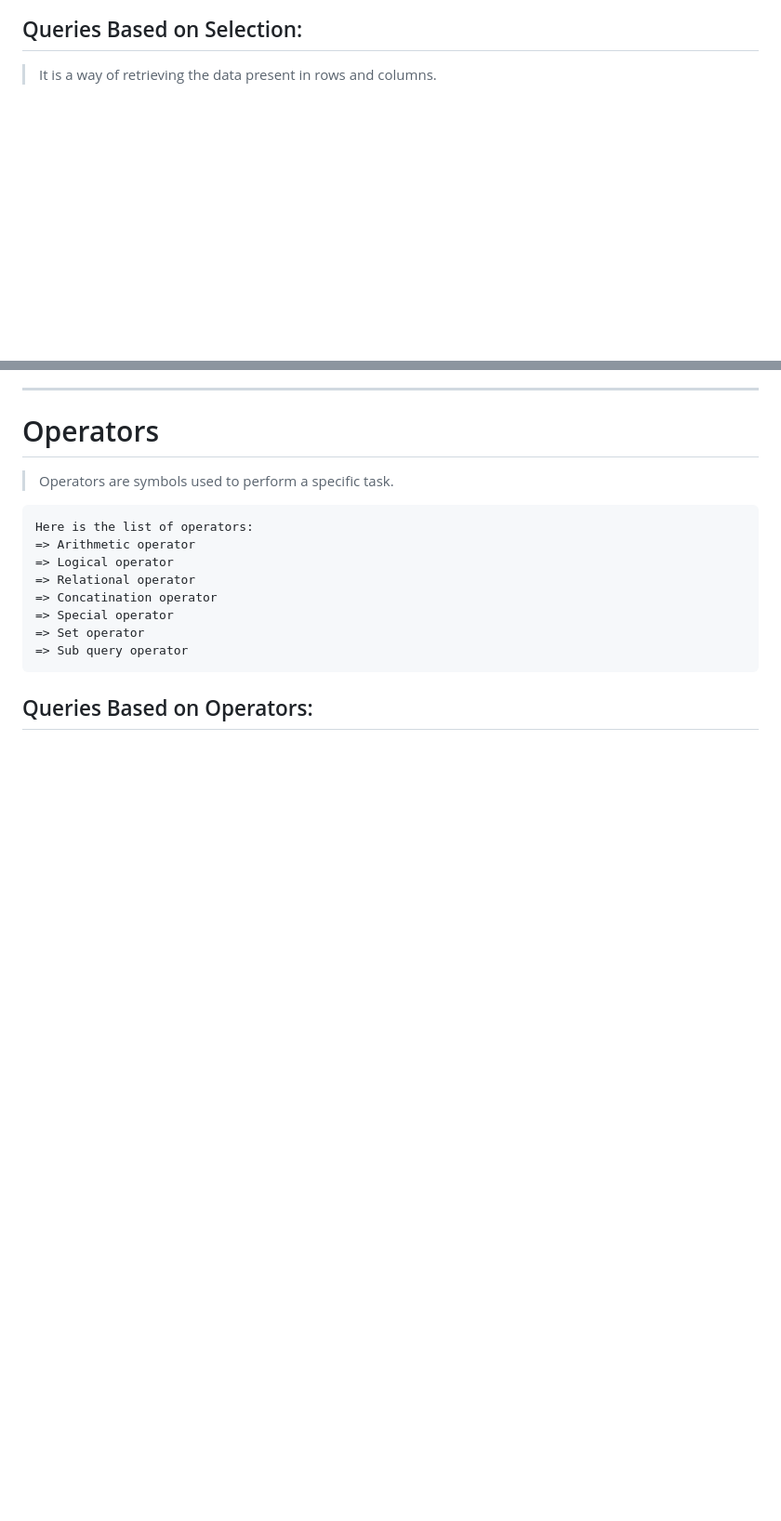
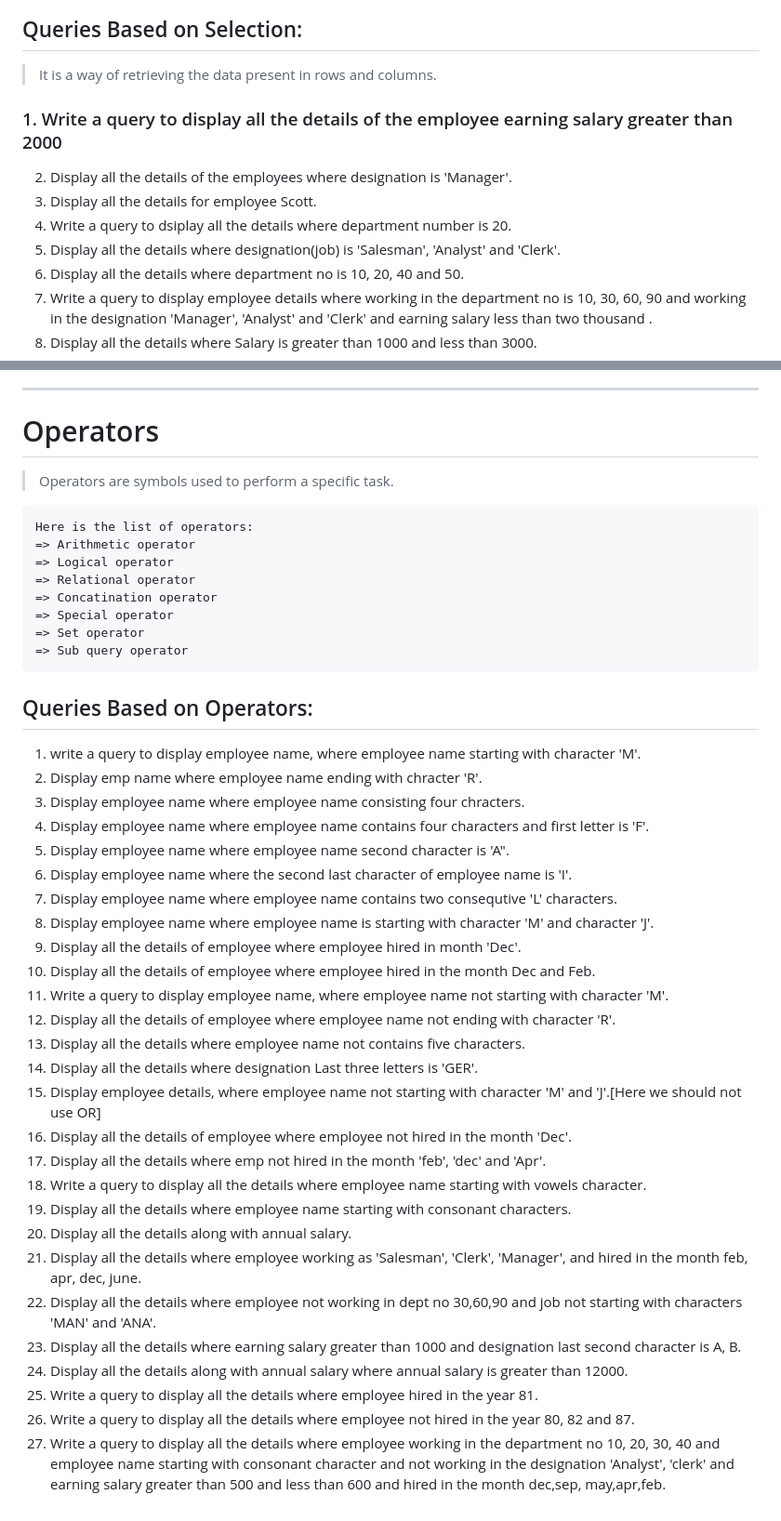
Before and after one commit to premkumarshaw04/Java_Full_Stack, a Markdown page: 04_SQL/02_DQL.md, 2 parts joined by grey strips. Shown at 93% size. GitHub-like rendering; blank space fills up the shorter version.

Commit message:
Added Questions based On Operators.

````diff
--- a/04_SQL/02_DQL.md
+++ b/04_SQL/02_DQL.md
@@ -354,6 +354,15 @@ MILLER                        8100
 
 > It is a way of retrieving the data present in rows and columns.
 
+### 1. Write a query to display all the details of the employee earning salary greater than 2000
+2. Display all the details of the employees where designation is 'Manager'.
+3. Display all the details for employee Scott.
+4. Write a query to dsiplay all the details where department number is 20.
+5. Display all the details where designation(job) is 'Salesman', 'Analyst' and 'Clerk'.
+6. Display all the details where department no is 10, 20, 40 and 50.
+7. Write a query to display employee details where working in the department no is 10, 30, 60, 90 and working in the designation 'Manager', 'Analyst' and 'Clerk' and earning salary less than two thousand .
+8. Display all the details where Salary is greater than 1000 and less than 3000.
+
 ---
 
 # Operators
@@ -372,3 +381,33 @@ Here is the list of operators:
 ```
 
 ## Queries Based on Operators:
+
+1. write a query to display employee name, where employee name starting with character 'M'.
+2. Display emp name where employee name ending with chracter 'R'.
+3. Display employee name where employee name consisting four chracters.
+4. Display employee name where employee name contains four characters and first letter is 'F'.
+5. Display employee name where employee name second character is 'A".
+6. Display employee name where the second last character of employee name is 'I'.
+7. Display employee name where employee name contains two consequtive 'L' characters.
+8. Display employee name where employee name is starting with character 'M' and character 'J'.
+9. Display all the details of employee where employee hired in month 'Dec'.
+10. Display all the details of employee where employee hired in the month Dec and Feb.
+11. Write a query to display employee name, where employee name not starting with character 'M'.
+12. Display all the details of employee where employee name not ending with character 'R'.
+13. Display all the details where employee name not contains five characters.
+14. Display all the details where designation Last three letters is 'GER'.
+15. Display employee details, where employee name not starting with character 'M' and 'J'.[Here we should not use OR]
+16. Display all the details of employee where employee not hired in the month 'Dec'.
+17. Display all the details where emp not hired in the month 'feb', 'dec' and 'Apr'.
+18. Write a query to display all the details where employee name starting with vowels character.
+19. Display all the details where employee name starting with consonant characters.
+20. Display all the details along with annual salary.
+21. Display all the details where employee working as 'Salesman', 'Clerk', 'Manager', and hired in the month
+feb, apr, dec, june.
+22. Display all the details where employee not working in dept no 30,60,90 and job not starting with characters 'MAN' and 'ANA'.
+23. Display all the details where earning salary greater than 1000 and designation last second character is A, B.
+24. Display all the details along with annual salary where annual salary is greater than 12000.
+25. Write a query to display all the details where employee hired in the year 81.
+26. Write a query to display all the details where employee not hired in the year 80, 82 and 87.
+27. Write a query to display all the details where employee working in the department no 10, 20, 30, 40 and
+employee name starting with consonant character and not working in the designation 'Analyst', 'clerk' and earning salary greater than 500 and less than 600 and hired in the month dec,sep, may,apr,feb.
````
